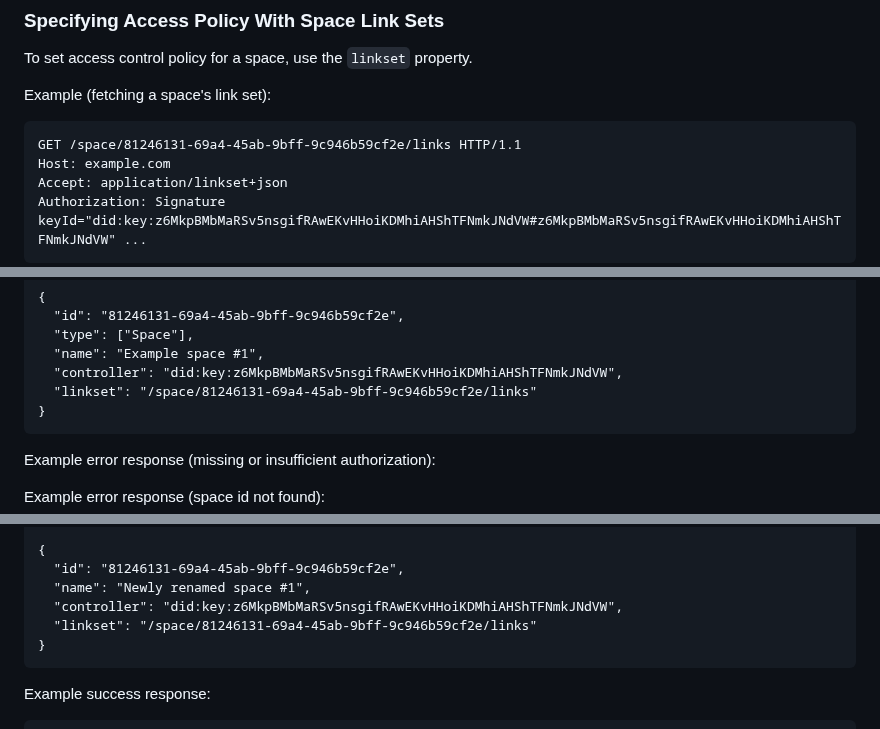
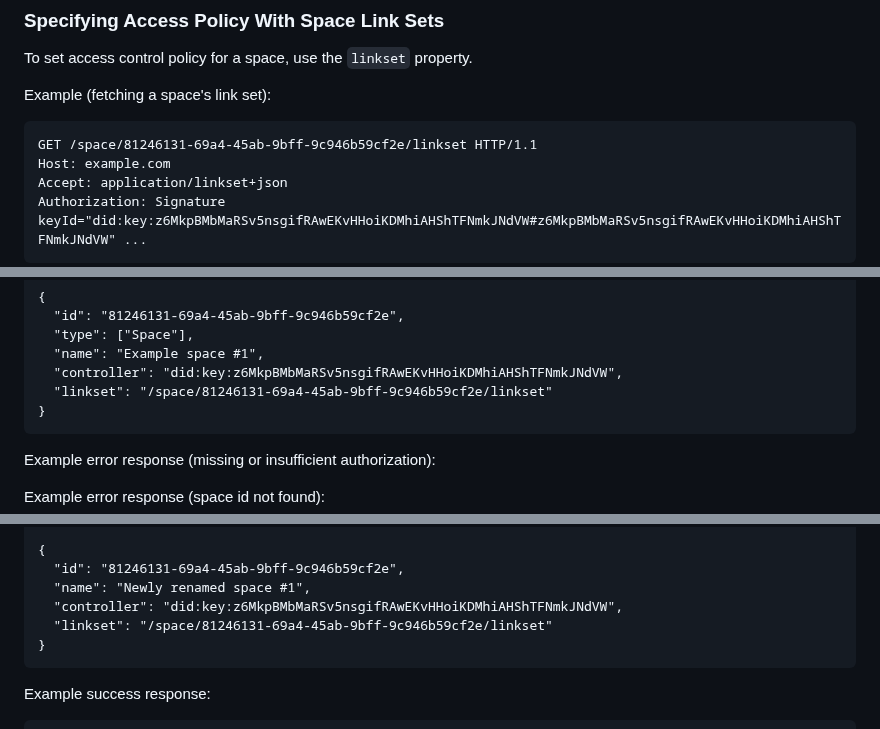
Before and after one commit to digitalcredentials/wallet-attached-storage-spec, a Markdown page: spec.md, 3 parts joined by grey strips. Rendered like a GitHub page.

Commit message:
Fix example linkset URLs.
Signed-off-by: Dmitri Zagidulin <dzagidulin@gmail.com>

````diff
--- a/spec.md
+++ b/spec.md
@@ -291,7 +291,7 @@ To set access control policy for a space, use the `linkset` property.
 Example (fetching a space's link set):
 
 ```http
-GET /space/81246131-69a4-45ab-9bff-9c946b59cf2e/links HTTP/1.1
+GET /space/81246131-69a4-45ab-9bff-9c946b59cf2e/linkset HTTP/1.1
 Host: example.com
 Accept: application/linkset+json
 Authorization: Signature keyId="did:key:z6MkpBMbMaRSv5nsgifRAwEKvHHoiKDMhiAHShTFNmkJNdVW#z6MkpBMbMaRSv5nsgifRAwEKvHHoiKDMhiAHShTFNmkJNdVW" ...
@@ -446,7 +446,7 @@ Content-type: application/json
   "type": ["Space"],
   "name": "Example space #1",
   "controller": "did:key:z6MkpBMbMaRSv5nsgifRAwEKvHHoiKDMhiAHShTFNmkJNdVW",
-  "linkset": "/space/81246131-69a4-45ab-9bff-9c946b59cf2e/links"
+  "linkset": "/space/81246131-69a4-45ab-9bff-9c946b59cf2e/linkset"
 }
 ```
 
@@ -522,7 +522,7 @@ Authorization: ...
   "id": "81246131-69a4-45ab-9bff-9c946b59cf2e",
   "name": "Newly renamed space #1",
   "controller": "did:key:z6MkpBMbMaRSv5nsgifRAwEKvHHoiKDMhiAHShTFNmkJNdVW",
-  "linkset": "/space/81246131-69a4-45ab-9bff-9c946b59cf2e/links"
+  "linkset": "/space/81246131-69a4-45ab-9bff-9c946b59cf2e/linkset"
 }
 ```
 
````
